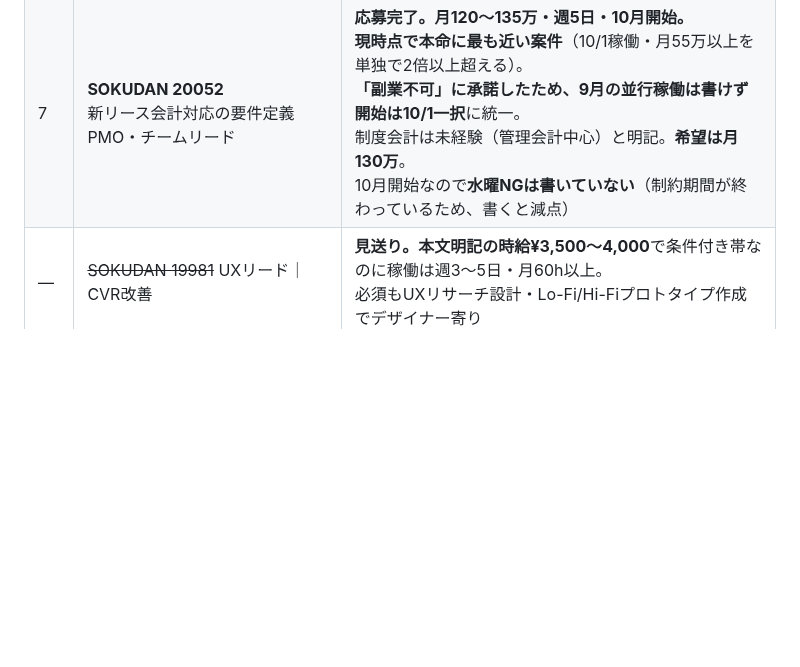
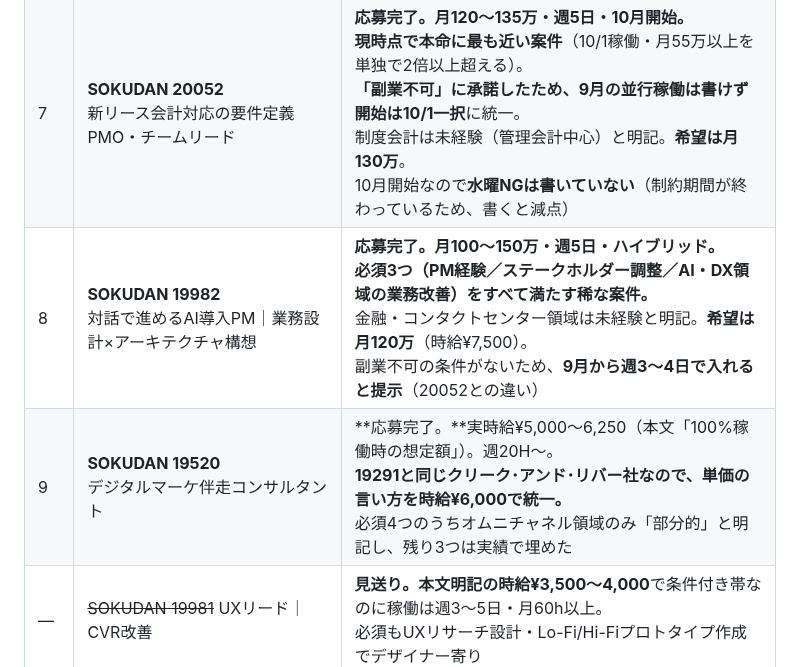
Before and after one commit to bpn333333/test, a Markdown page: PLAN.md, the part around the change. GitHub-like rendering; blank space fills up the shorter version.

Commit message:
SOKUDAN 19982・19520 への応募を記録し、SOKUDAN分を完了
- 19982 AI導入PM。必須3つをすべて満たす稀な案件。希望は月120万
  副業不可の条件がないため9月から週3〜4日で入れると提示した
- 19520 デジタルマーケ伴走。19291と同じクリーク･アンド･リバー社のため
  単価の言い方を時給¥6,000で統一。オムニチャネルのみ部分的と明記

9:54時点で応募9件・紹介依頼3通。次は HiPro Direct の案件検索へ。

Co-Authored-By: Claude Opus 5 <noreply@anthropic.com>
Claude-Session: https://claude.ai/code/session_01FQ1oP4Xn3ZuX3pbm9qfUkX

```diff
--- a/PLAN.md
+++ b/PLAN.md
@@ -491,6 +491,8 @@ Google ドキュメント **「応募文ドラフト集_2026-08-08（貼り付
 | 5 | **SOKUDAN 19291**<br>通信業界向けCRM/MAマーケティングストラテジスト | **応募完了。**実時給は**¥5,000〜6,250**（本文「単価は週40h稼働あたり」）。<br>**必須のKARTEは未経験**だが「SQLを書く役割より施策・検証の設計が中心」とあり、そこに賭けた。<br>9項目形式（経歴書／スキル有無／希望報酬／勤務日数／開始日／居住地／出社／インボイス／雇用形態）で提出 |
 | 6 | **SOKUDAN 20061**<br>医療DX企業の海外M&A・PMI推進 | **応募完了。時給9,000〜12,000円（本文明記）・週1日・フルリモート。**<br>**M&Aは小規模案件のみである点を冒頭に明記**したうえで、台湾法人設立・日台中17社・<br>PMIの業務標準化（全国1,200名展開）で組んだ。**希望は時給10,000円**（下限に寄せない） |
 | 7 | **SOKUDAN 20052**<br>新リース会計対応の要件定義PMO・チームリード | **応募完了。月120〜135万・週5日・10月開始。**<br>**現時点で本命に最も近い案件**（10/1稼働・月55万以上を単独で2倍以上超える）。<br>**「副業不可」に承諾したため、9月の並行稼働は書けず開始は10/1一択**に統一。<br>制度会計は未経験（管理会計中心）と明記。**希望は月130万**。<br>10月開始なので**水曜NGは書いていない**（制約期間が終わっているため、書くと減点） |
+| 8 | **SOKUDAN 19982**<br>対話で進めるAI導入PM｜業務設計×アーキテクチャ構想 | **応募完了。月100〜150万・週5日・ハイブリッド。**<br>**必須3つ（PM経験／ステークホルダー調整／AI・DX領域の業務改善）をすべて満たす稀な案件。**<br>金融・コンタクトセンター領域は未経験と明記。**希望は月120万**（時給¥7,500）。<br>副業不可の条件がないため、**9月から週3〜4日で入れると提示**（20052との違い） |
+| 9 | **SOKUDAN 19520**<br>デジタルマーケ伴走コンサルタント | **応募完了。**実時給¥5,000〜6,250（本文「100%稼働時の想定額」）。週20H〜。<br>**19291と同じクリーク･アンド･リバー社なので、単価の言い方を時給¥6,000で統一。**<br>必須4つのうちオムニチャネル領域のみ「部分的」と明記し、残り3つは実績で埋めた |
 | — | ~~SOKUDAN 19981~~ UXリード｜CVR改善 | **見送り。**本文明記の**時給¥3,500〜4,000**で条件付き帯なのに稼働は週3〜5日・月60h以上。<br>必須もUXリサーチ設計・Lo-Fi/Hi-Fiプロトタイプ作成でデザイナー寄り |
 | — | ~~SOKUDAN 19530~~ クレジットカード事業のPM | **見送り。**必須が「Visa/Mastercard等の国際ブランドを利用したシステムの<br>要件定義書・RFP作成経験」。技術特化で代替が効かない |
 | — | ~~SOKUDAN 19985~~ AI駆動デザイン | **見送り。**一覧では「AI×業務フロー構築」に見えたが、本文はデザイナー募集。<br>必須4つのうち**デザインシステム設計・Figmaの実装視点**の2つが無い |
```
